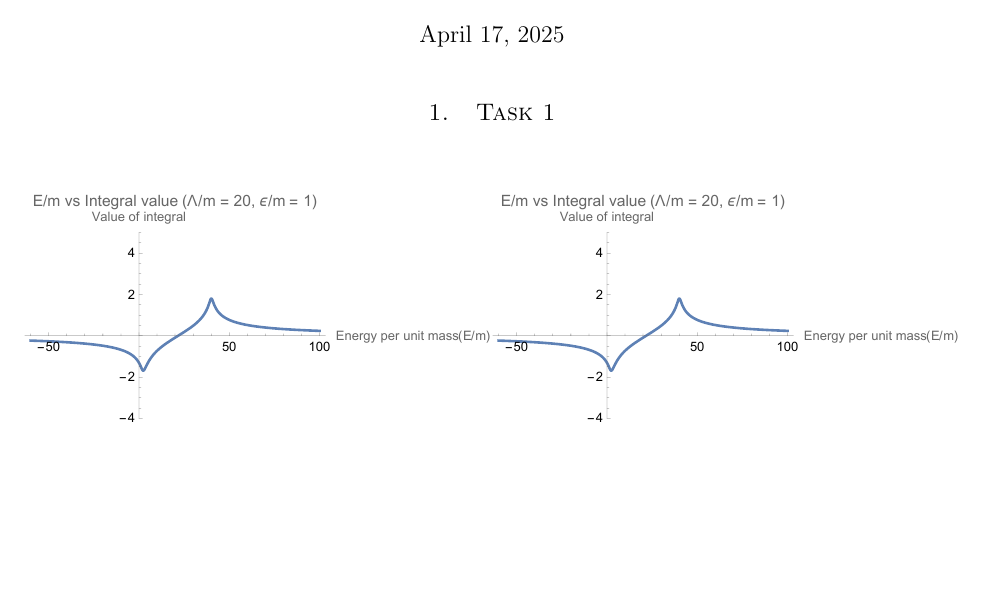
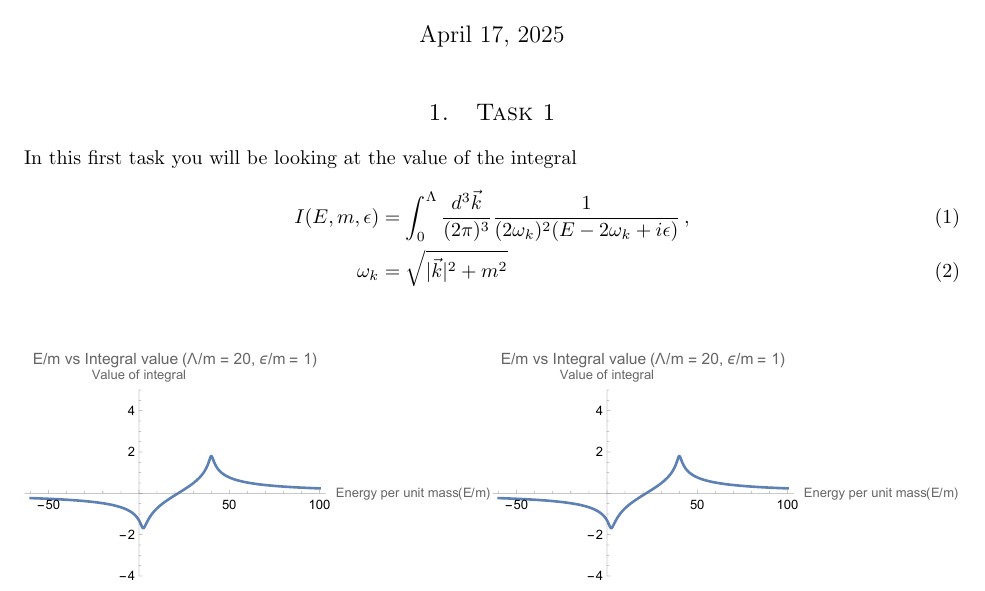
Before and after one commit to LeonardHarkins1/n3as_project, a LaTeX document (main.tex, which reads equations.tex): part of the page, cut so that both start at the same text, the shorter picture padded with empty space. Compiled offline with pdfLaTeX.

Commit message:
Updates from Overleaf

```diff
--- /dev/null
+++ b/equations.tex
@@ -0,0 +1,4 @@
+\begin{align}
+ I(E,m,\epsilon) &= \int^\Lambda_0 \frac{d^3\vec{k}}{(2\pi)^3} \frac{1}{(2\omega_k)^2(E-2\omega_k+i\epsilon)}\,,\\
+\omega_k &= \sqrt{|\vec{k}|^2+m^2}
+\end{align}
--- a/main.tex
+++ b/main.tex
@@ -41,6 +41,8 @@
 
 \section{Task 1}
 
+In this first task you will be looking at the value of the integral
+\input{equations}
 
 \begin{figure}[htbp!]
 \hfil
```
Also changed, not shown: equations.md (deleted, +0 -2 lines).
